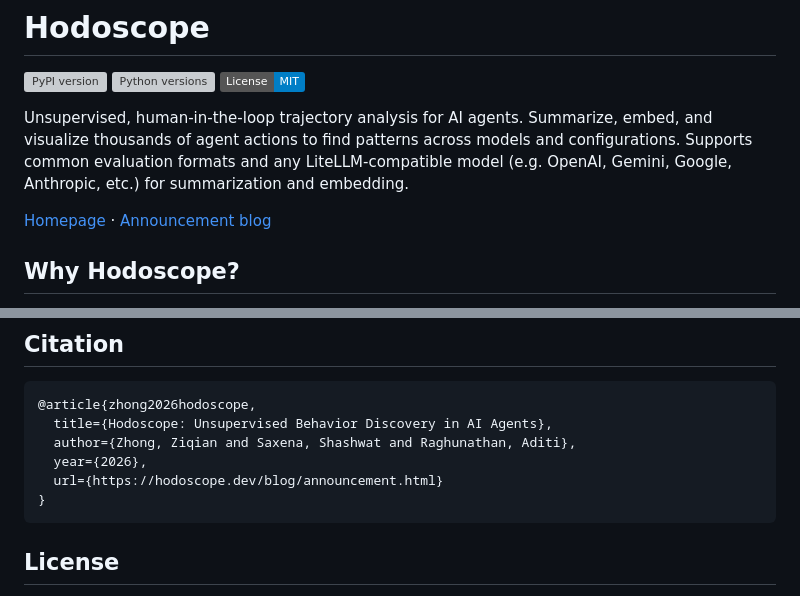
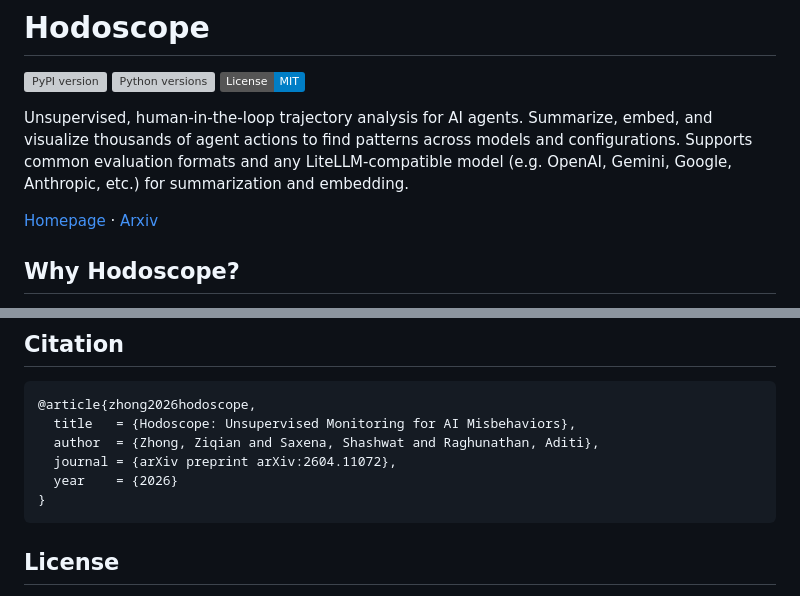
Before and after one commit to AR-FORUM/hodoscope, a Markdown page: README.md, 2 parts joined by grey strips. Rendered like a GitHub page; badges without logos; grey boxes are pictures that could not be loaded.

Commit message:
Update README link and citation to arXiv
Swap the announcement-blog link in the header for the arXiv preprint
(2604.11072) and update the BibTeX entry to the published title and
journal field.

Co-Authored-By: Claude Opus 4.6 (1M context) <noreply@anthropic.com>

````diff
--- a/README.md
+++ b/README.md
@@ -7,7 +7,7 @@
 
 Unsupervised, human-in-the-loop trajectory analysis for AI agents. Summarize, embed, and visualize thousands of agent actions to find patterns across models and configurations. Supports common evaluation formats and any LiteLLM-compatible model (e.g. OpenAI, Gemini, Google, Anthropic, etc.) for summarization and embedding.
 
-[Homepage](https://hodoscope.dev) · [Announcement blog](https://hodoscope.dev/blog/announcement.html)
+[Homepage](https://hodoscope.dev) · [Arxiv](https://arxiv.org/abs/2604.11072)
 
 ## Why Hodoscope?
 
@@ -290,10 +290,10 @@ Contributions are welcome! We recommend opening an issue to discuss what you'd l
 
 ```bibtex
 @article{zhong2026hodoscope,
-  title={Hodoscope: Unsupervised Behavior Discovery in AI Agents},
-  author={Zhong, Ziqian and Saxena, Shashwat and Raghunathan, Aditi},
-  year={2026},
-  url={https://hodoscope.dev/blog/announcement.html}
+  title   = {Hodoscope: Unsupervised Monitoring for AI Misbehaviors},
+  author  = {Zhong, Ziqian and Saxena, Shashwat and Raghunathan, Aditi},
+  journal = {arXiv preprint arXiv:2604.11072},
+  year    = {2026}
 }
 ```
 
````
